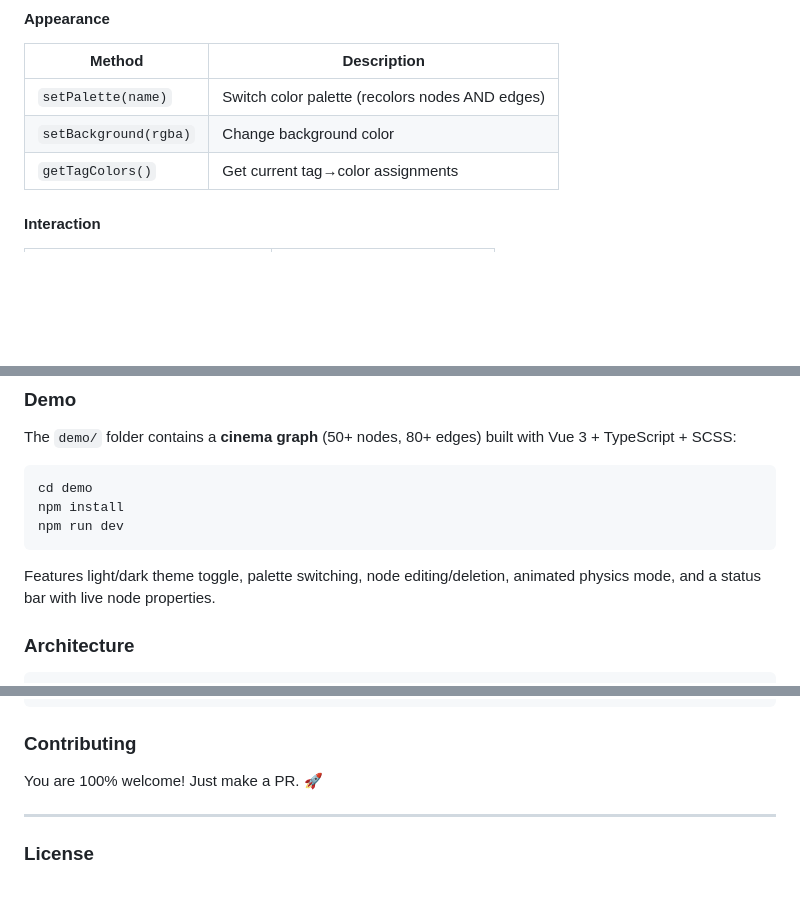
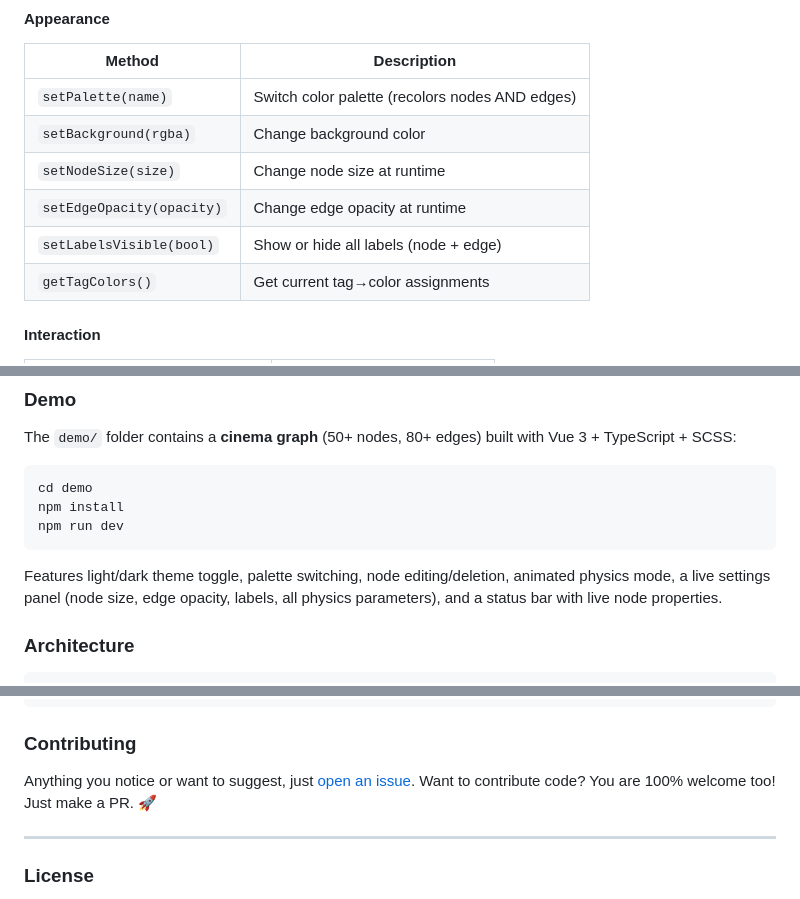
Before and after one commit to drkameleon/GraphGPU, a Markdown page: README.md, 3 parts joined by grey strips. Drawn GitHub-style; blank space fills up the shorter version.

````diff
--- a/README.md
+++ b/README.md
@@ -133,6 +133,9 @@ new GraphGPU({
 |--------|-------------|
 | `setPalette(name)` | Switch color palette (recolors nodes AND edges) |
 | `setBackground(rgba)` | Change background color |
+| `setNodeSize(size)` | Change node size at runtime |
+| `setEdgeOpacity(opacity)` | Change edge opacity at runtime |
+| `setLabelsVisible(bool)` | Show or hide all labels (node + edge) |
 | `getTagColors()` | Get current tag→color assignments |
 
 #### Interaction
@@ -194,7 +197,7 @@ npm install
 npm run dev
 ```
 
-Features light/dark theme toggle, palette switching, node editing/deletion, animated physics mode, and a status bar with live node properties.
+Features light/dark theme toggle, palette switching, node editing/deletion, animated physics mode, a live settings panel (node size, edge opacity, labels, all physics parameters), and a status bar with live node properties.
 
 ### Architecture
 
@@ -222,7 +225,8 @@ src/
 
 ### Contributing
 
-You are 100% welcome! Just make a PR. 🚀
+Anything you notice or want to suggest, just [open an issue](https://github.com/drkameleon/GraphGPU/issues).
+Want to contribute code? You are 100% welcome too! Just make a PR. 🚀
 
 <hr/>
 
````
